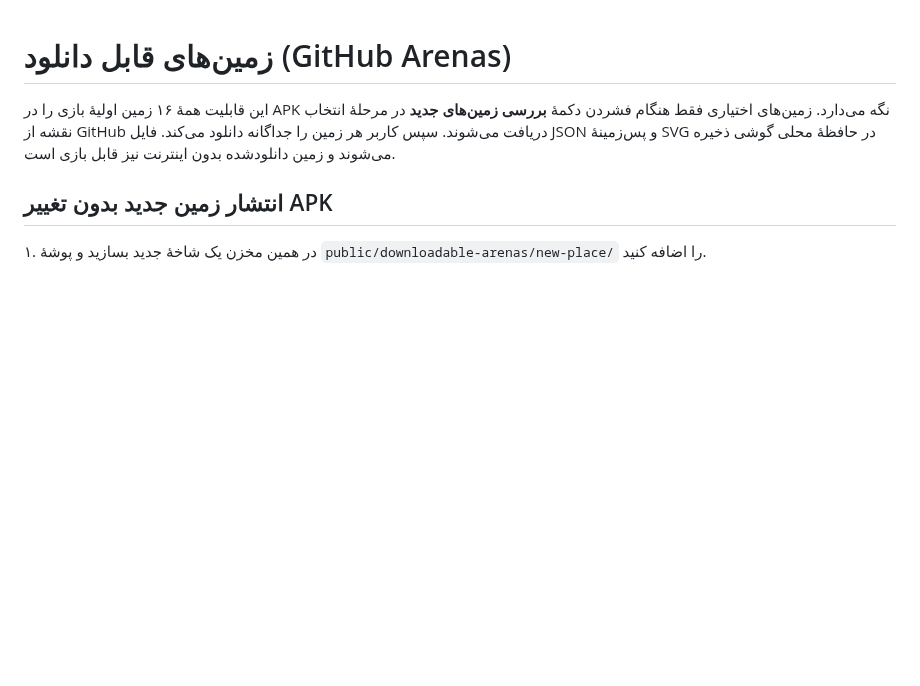
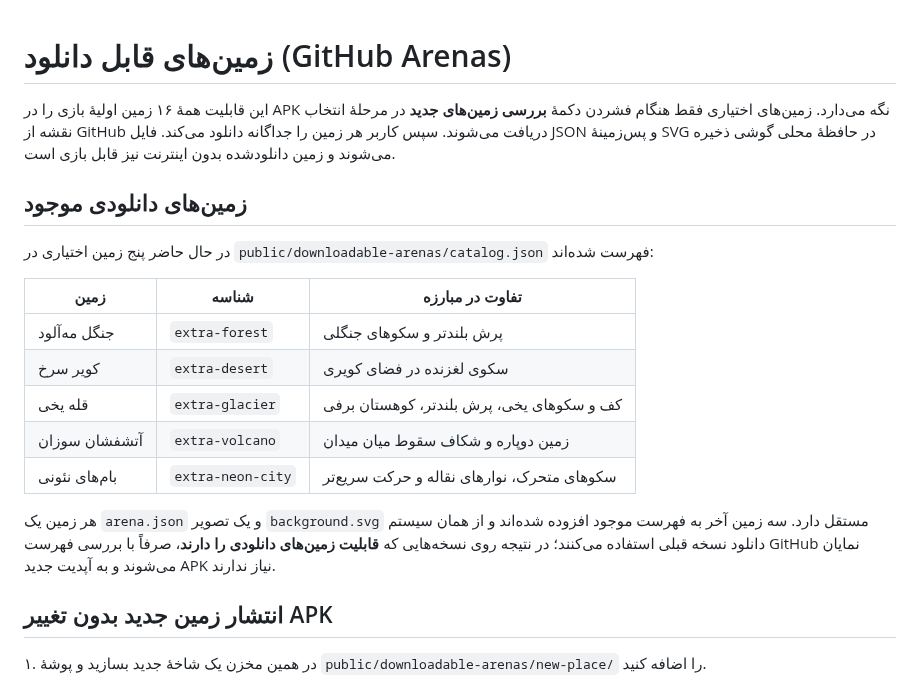
Before and after one commit to abolfazl260/doodlegame, a Markdown page: docs/downloadable-arenas.md, the part around the change. Rendered like a GitHub page; blank space fills up the shorter version.

Commit message:
Document all five optional arenas and their unique gameplay mechanics

```diff
--- a/docs/downloadable-arenas.md
+++ b/docs/downloadable-arenas.md
@@ -1,6 +1,20 @@
 # زمین‌های قابل دانلود (GitHub Arenas)
 
 این قابلیت همهٔ ۱۶ زمین اولیهٔ بازی را در APK نگه می‌دارد. زمین‌های اختیاری فقط هنگام فشردن دکمهٔ **بررسی زمین‌های جدید** در مرحلهٔ انتخاب نقشه از GitHub دریافت می‌شوند. سپس کاربر هر زمین را جداگانه دانلود می‌کند. فایل JSON و پس‌زمینهٔ SVG در حافظهٔ محلی گوشی ذخیره می‌شوند و زمین دانلودشده بدون اینترنت نیز قابل بازی است.
+
+## زمین‌های دانلودی موجود
+
+در حال حاضر پنج زمین اختیاری در `public/downloadable-arenas/catalog.json` فهرست شده‌اند:
+
+| زمین | شناسه | تفاوت در مبارزه |
+| --- | --- | --- |
+| جنگل مه‌آلود | `extra-forest` | پرش بلندتر و سکوهای جنگلی |
+| کویر سرخ | `extra-desert` | سکوی لغزنده در فضای کویری |
+| قله یخی | `extra-glacier` | کف و سکوهای یخی، پرش بلندتر، کوهستان برفی |
+| آتشفشان سوزان | `extra-volcano` | زمین دوپاره و شکاف سقوط میان میدان |
+| بام‌های نئونی | `extra-neon-city` | سکوهای متحرک، نوارهای نقاله و حرکت سریع‌تر |
+
+هر زمین یک `arena.json` و یک تصویر `background.svg` مستقل دارد. سه زمین آخر به فهرست موجود افزوده شده‌اند و از همان سیستم دانلود نسخه قبلی استفاده می‌کنند؛ در نتیجه روی نسخه‌هایی که **قابلیت زمین‌های دانلودی را دارند**، صرفاً با بررسی فهرست GitHub نمایان می‌شوند و به آپدیت جدید APK نیاز ندارند.
 
 ## انتشار زمین جدید بدون تغییر APK
 
```
